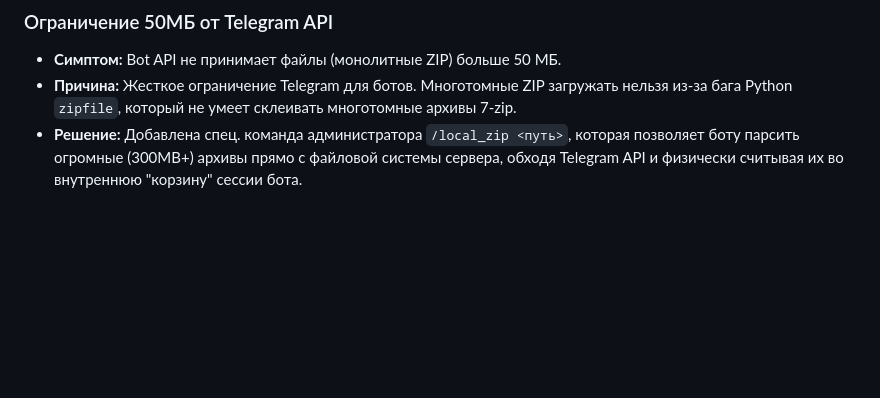
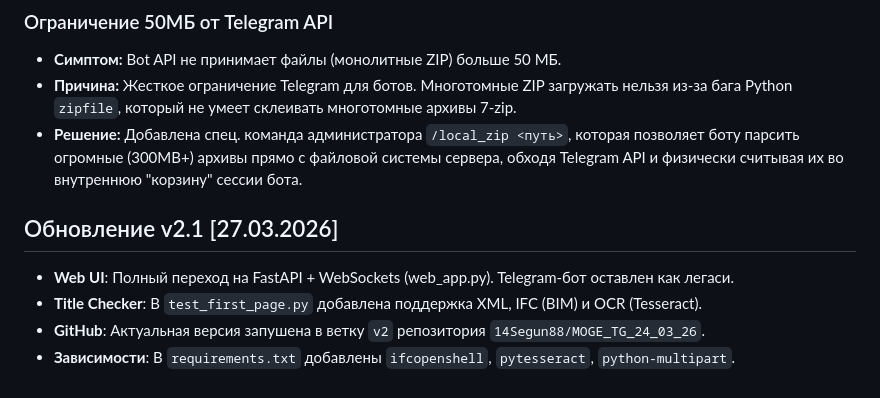
Before and after one commit to 14Segun88/MOGE_TG_24_03_26, a Markdown page: MEMORY.md, the part around the change. GitHub-like rendering; blank space fills up the shorter version.

Commit message:
docs: finalize MEMORY.md for v2.1

```diff
--- a/MEMORY.md
+++ b/MEMORY.md
@@ -113,3 +113,9 @@
 *   **Симптом:** Bot API не принимает файлы (монолитные ZIP) больше 50 МБ.
 *   **Причина:** Жесткое ограничение Telegram для ботов. Многотомные ZIP загружать нельзя из-за бага Python `zipfile`, который не умеет склеивать многотомные архивы 7-zip.
 *   **Решение:** Добавлена спец. команда администратора `/local_zip <путь>`, которая позволяет боту парсить огромные (300MB+) архивы прямо с файловой системы сервера, обходя Telegram API и физически считывая их во внутреннюю "корзину" сессии бота.
+
+## Обновление v2.1 [27.03.2026]
+- **Web UI**: Полный переход на FastAPI + WebSockets (web_app.py). Telegram-бот оставлен как легаси.
+- **Title Checker**: В `test_first_page.py` добавлена поддержка XML, IFC (BIM) и OCR (Tesseract).
+- **GitHub**: Актуальная версия запушена в ветку `v2` репозитория `14Segun88/MOGE_TG_24_03_26`.
+- **Зависимости**: В `requirements.txt` добавлены `ifcopenshell`, `pytesseract`, `python-multipart`.
```
